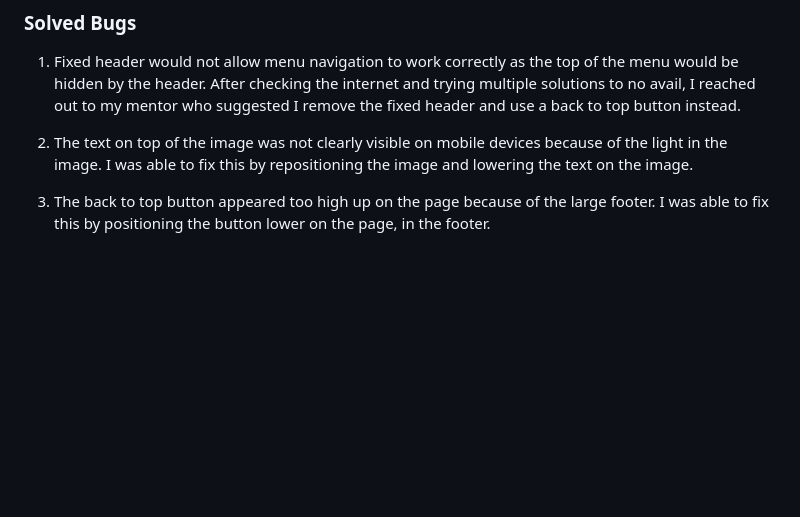
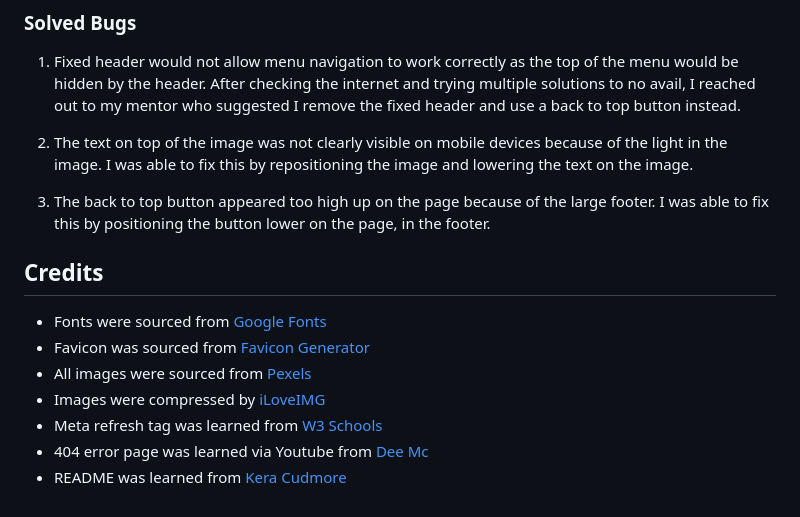
Before and after one commit to tee-24/Kaylas-Kitchen, a Markdown page: README.md, the part around the change. Drawn GitHub-style; blank space fills up the shorter version.

Commit message:
Add Credits section to README

```diff
--- a/README.md
+++ b/README.md
@@ -100,3 +100,13 @@ To clone the Kayla's Kitchen repository:
 2. The text on top of the image was not clearly visible on mobile devices because of the light in the image. I was able to fix this by repositioning the image and lowering the text on the image.
 
 3. The back to top button appeared too high up on the page because of the large footer. I was able to fix this by positioning the button lower on the page, in the footer.
+
+## Credits
+
+* Fonts were sourced from [Google Fonts](https://fonts.google.com/)
+* Favicon was sourced from [Favicon Generator](favicon.io)
+* All images were sourced from [Pexels](https://www.pexels.com/)
+* Images were compressed by [iLoveIMG](https://www.iloveimg.com/)
+* Meta refresh tag was learned from [W3 Schools](https://www.w3schools.com/tags/att_meta_http_equiv.asp)
+* 404 error page was learned via Youtube from [Dee Mc](https://www.youtube.com/watch?v=Jj42_s3KnuM)
+* README was learned from [Kera Cudmore](https://github.com/kera-cudmore/readme-examples?tab=readme-ov-file)
```
